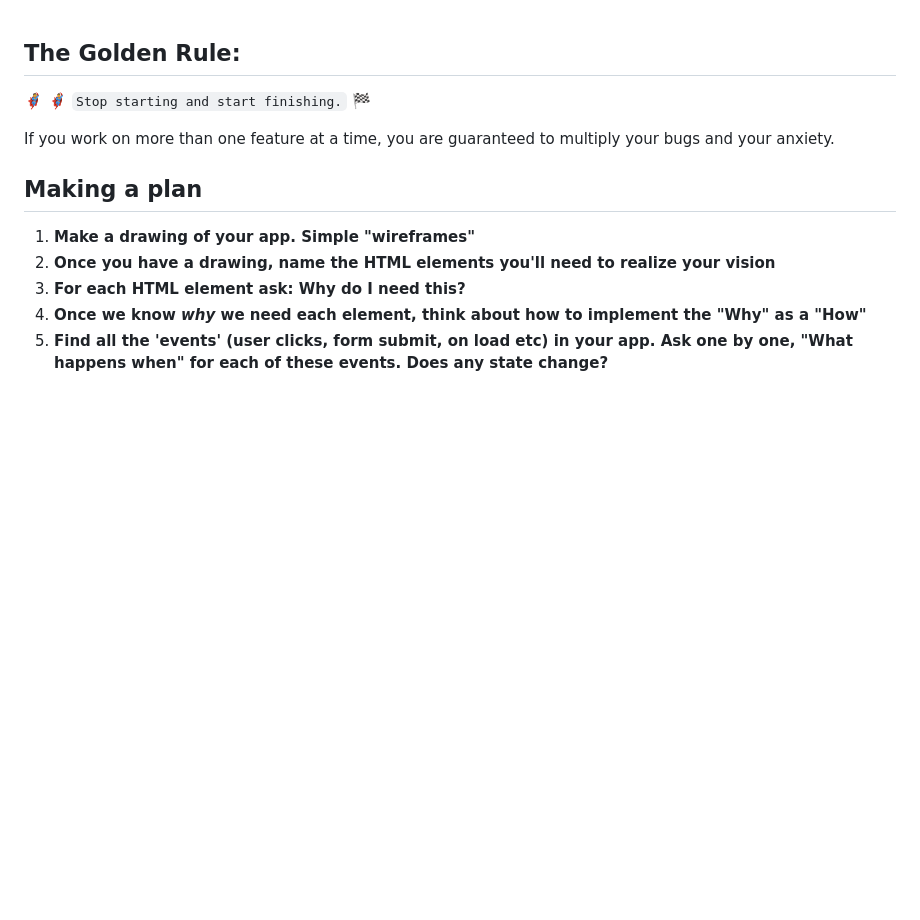
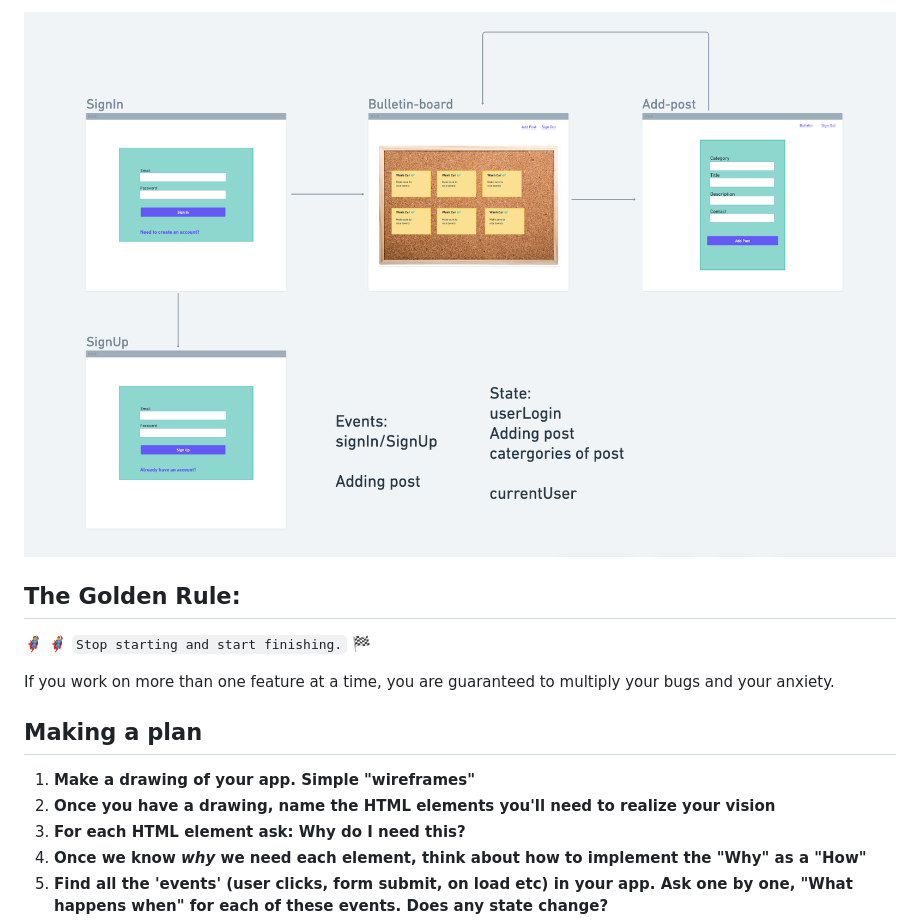
Before and after one commit to ElmiAbdullahi/bulletin-board-fs, a Markdown page: README.md, the part around the change. GitHub-like rendering; pictures changed too: assets/Bulletin-board-wf.png (added); blank space fills up the shorter version.

```diff
--- a/README.md
+++ b/README.md
@@ -1,3 +1,5 @@
+![](./assets/Bulletin-board-wf.png)
+
 ## The Golden Rule:
 
 🦸 🦸‍♂️ `Stop starting and start finishing.` 🏁
```
Also changed, not shown: 1 other file.
